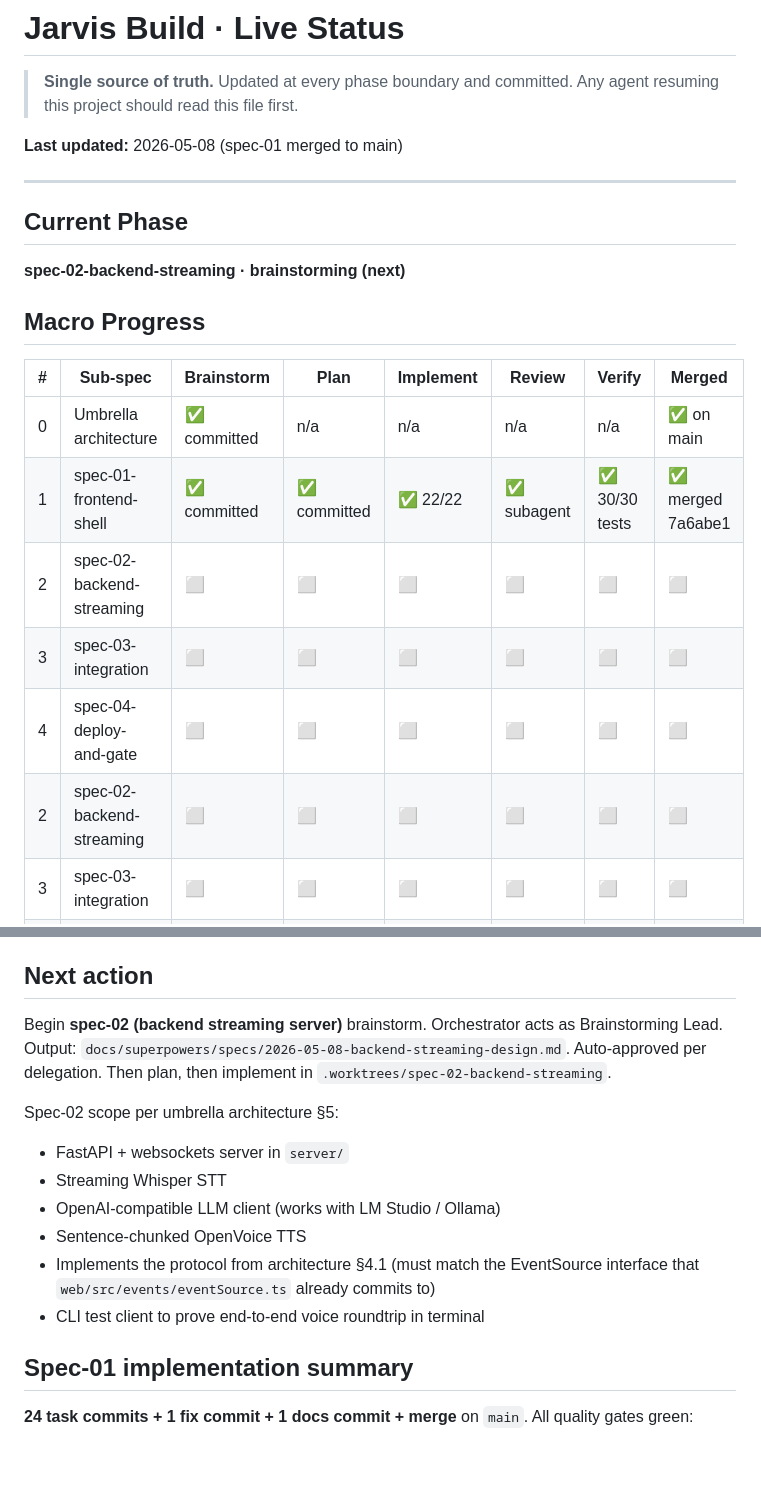
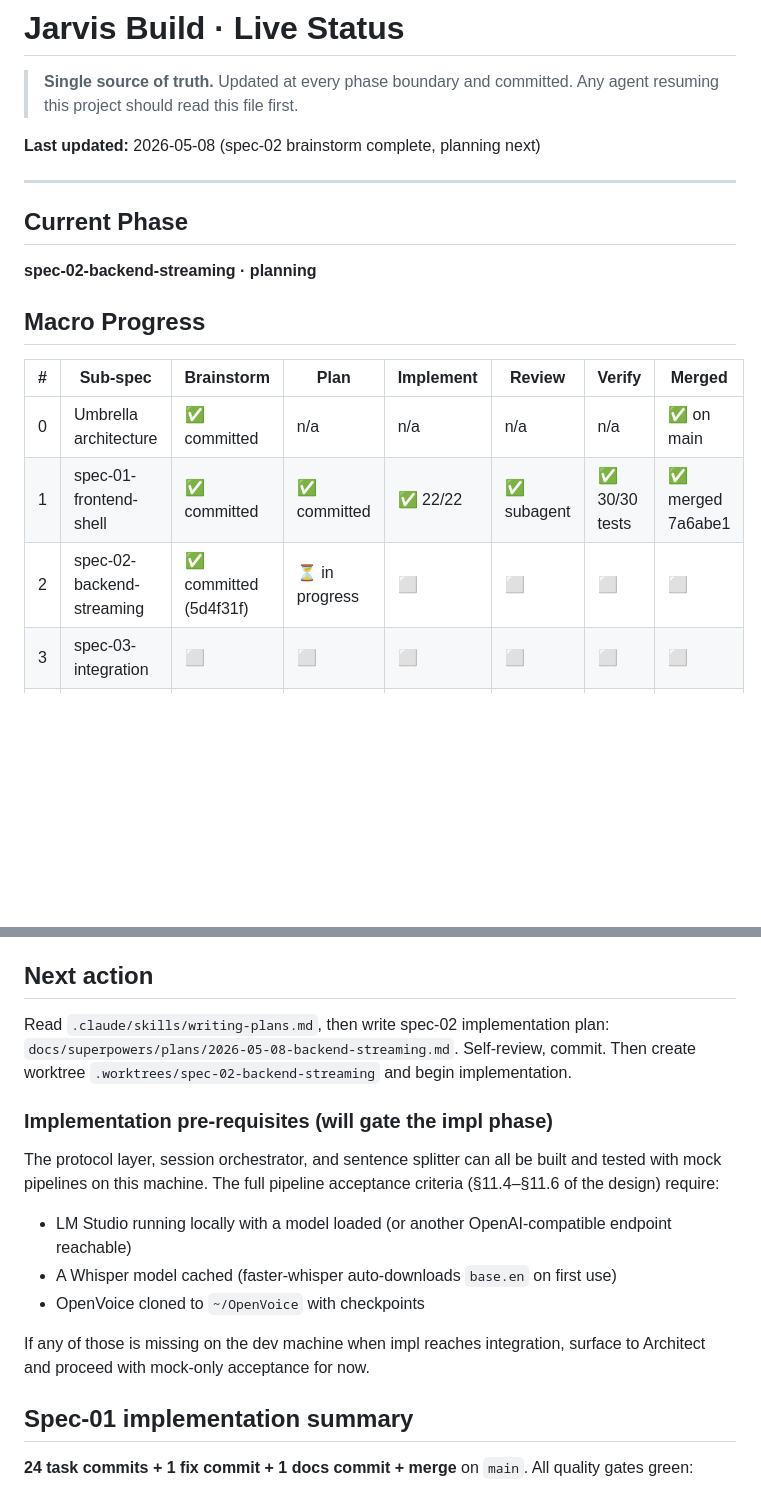
Before and after one commit to mhaegeman/jarvis, a Markdown page: docs/superpowers/STATUS.md, 2 parts joined by grey strips. Drawn GitHub-style; blank space fills up the shorter version.

Commit message:
docs(jarvis): STATUS — spec-02 brainstorm done, planning next

```diff
--- a/docs/superpowers/STATUS.md
+++ b/docs/superpowers/STATUS.md
@@ -3,12 +3,12 @@
 > **Single source of truth.** Updated at every phase boundary and committed.
 > Any agent resuming this project should read this file first.
 
-**Last updated:** 2026-05-08 (spec-01 merged to main)
+**Last updated:** 2026-05-08 (spec-02 brainstorm complete, planning next)
 
 ---
 
 ## Current Phase
-**spec-02-backend-streaming · brainstorming (next)**
+**spec-02-backend-streaming · planning**
 
 ## Macro Progress
 
@@ -16,10 +16,7 @@
 |---|---|---|---|---|---|---|---|
 | 0 | Umbrella architecture | ✅ committed | n/a | n/a | n/a | n/a | ✅ on main |
 | 1 | spec-01-frontend-shell | ✅ committed | ✅ committed | ✅ 22/22 | ✅ subagent | ✅ 30/30 tests | ✅ merged 7a6abe1 |
-| 2 | spec-02-backend-streaming | ⬜ | ⬜ | ⬜ | ⬜ | ⬜ | ⬜ |
-| 3 | spec-03-integration | ⬜ | ⬜ | ⬜ | ⬜ | ⬜ | ⬜ |
-| 4 | spec-04-deploy-and-gate | ⬜ | ⬜ | ⬜ | ⬜ | ⬜ | ⬜ |
-| 2 | spec-02-backend-streaming | ⬜ | ⬜ | ⬜ | ⬜ | ⬜ | ⬜ |
+| 2 | spec-02-backend-streaming | ✅ committed (5d4f31f) | ⏳ in progress | ⬜ | ⬜ | ⬜ | ⬜ |
 | 3 | spec-03-integration | ⬜ | ⬜ | ⬜ | ⬜ | ⬜ | ⬜ |
 | 4 | spec-04-deploy-and-gate | ⬜ | ⬜ | ⬜ | ⬜ | ⬜ | ⬜ |
 
@@ -62,15 +59,15 @@ Quality safeguards retained:
 - After Task 22: full verification + final code review
 
 ## Next action
-Begin **spec-02 (backend streaming server)** brainstorm. Orchestrator acts as Brainstorming Lead. Output: `docs/superpowers/specs/2026-05-08-backend-streaming-design.md`. Auto-approved per delegation. Then plan, then implement in `.worktrees/spec-02-backend-streaming`.
+Read `.claude/skills/writing-plans.md`, then write spec-02 implementation plan: `docs/superpowers/plans/2026-05-08-backend-streaming.md`. Self-review, commit. Then create worktree `.worktrees/spec-02-backend-streaming` and begin implementation.
 
-Spec-02 scope per umbrella architecture §5:
-- FastAPI + websockets server in `server/`
-- Streaming Whisper STT
-- OpenAI-compatible LLM client (works with LM Studio / Ollama)
-- Sentence-chunked OpenVoice TTS
-- Implements the protocol from architecture §4.1 (must match the EventSource interface that `web/src/events/eventSource.ts` already commits to)
-- CLI test client to prove end-to-end voice roundtrip in terminal
+### Implementation pre-requisites (will gate the impl phase)
+The protocol layer, session orchestrator, and sentence splitter can all be built and tested with mock pipelines on this machine. The full pipeline acceptance criteria (§11.4–§11.6 of the design) require:
+- LM Studio running locally with a model loaded (or another OpenAI-compatible endpoint reachable)
+- A Whisper model cached (faster-whisper auto-downloads `base.en` on first use)
+- OpenVoice cloned to `~/OpenVoice` with checkpoints
+
+If any of those is missing on the dev machine when impl reaches integration, surface to Architect and proceed with mock-only acceptance for now.
 
 ## Spec-01 implementation summary
 
```
